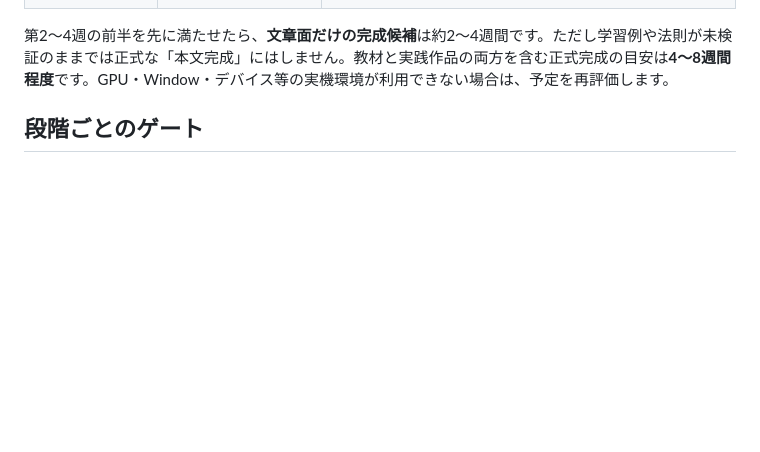
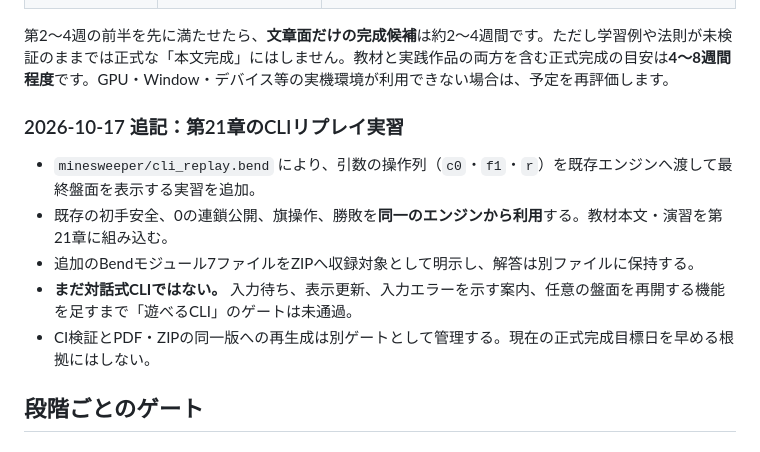
Before and after one commit to Nasu726/bend2-intro-with-life, a Markdown page: intermediate/COMPLETION_PLAN.md, the part around the change. Rendered like a GitHub page; blank space fills up the shorter version.

Commit message:
docs(intermediate): register replay progress and preserve the interactive CLI completion gate

```diff
--- a/intermediate/COMPLETION_PLAN.md
+++ b/intermediate/COMPLETION_PLAN.md
@@ -24,6 +24,14 @@
 | 第6〜8週：11/21〜12/11 | 最終機能補完、配布・品質保証、予備 | GUI／GPU／音声の環境差を明示し、必要な実機検証を実施。TeX/PDF/ZIP/サンプルを同一版に固定し、全CI成功 |
 
 第2〜4週の前半を先に満たせたら、**文章面だけの完成候補**は約2〜4週間です。ただし学習例や法則が未検証のままでは正式な「本文完成」にはしません。教材と実践作品の両方を含む正式完成の目安は**4〜8週間程度**です。GPU・Window・デバイス等の実機環境が利用できない場合は、予定を再評価します。
+
+### 2026-10-17 追記：第21章のCLIリプレイ実習
+
+- `minesweeper/cli_replay.bend` により、引数の操作列（`c0`・`f1`・`r`）を既存エンジンへ渡して最終盤面を表示する実習を追加。
+- 既存の初手安全、0の連鎖公開、旗操作、勝敗を**同一のエンジンから利用**する。教材本文・演習を第21章に組み込む。
+- 追加のBendモジュール7ファイルをZIPへ収録対象として明示し、解答は別ファイルに保持する。
+- **まだ対話式CLIではない。** 入力待ち、表示更新、入力エラーを示す案内、任意の盤面を再開する機能を足すまで「遊べるCLI」のゲートは未通過。
+- CI検証とPDF・ZIPの同一版への再生成は別ゲートとして管理する。現在の正式完成目標日を早める根拠にはしない。
 
 ## 段階ごとのゲート
 
```
